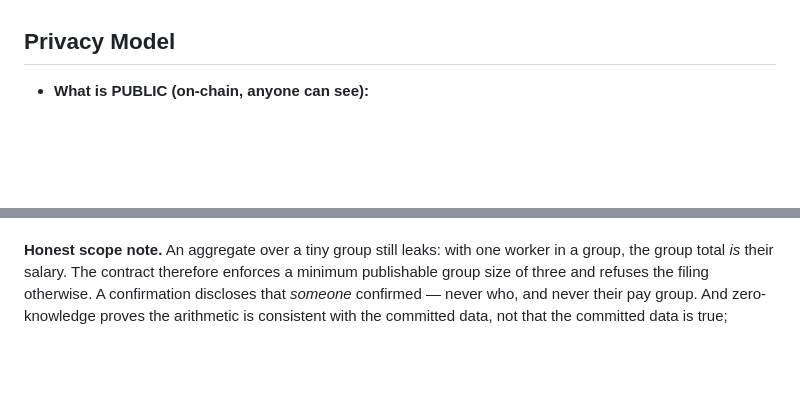
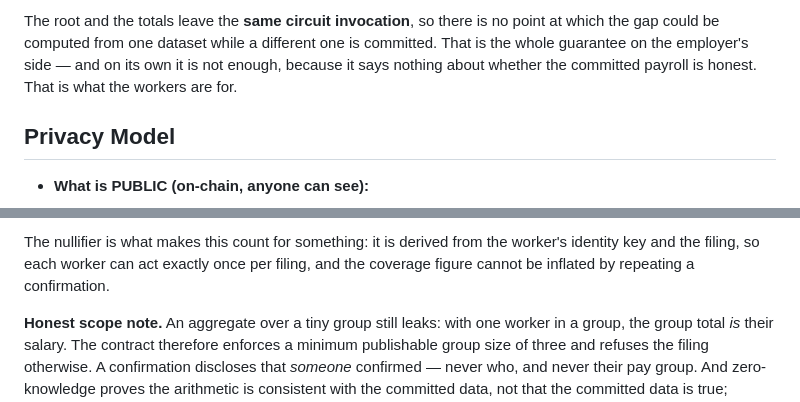
Before and after one commit to artomily/parity, a Markdown page: README.md, 2 parts joined by grey strips. Drawn GitHub-style; blank space fills up the shorter version.

```diff
--- a/README.md
+++ b/README.md
@@ -65,3 +88,8 @@ server does.
+The root and the totals leave the **same circuit invocation**, so there is no point at which the
+gap could be computed from one dataset while a different one is committed. That is the whole
+guarantee on the employer's side — and on its own it is not enough, because it says nothing
+about whether the committed payroll is honest. That is what the workers are for.
+
 ## Privacy Model
 
 - **What is PUBLIC (on-chain, anyone can see):**
@@ -90,3 +148,6 @@ server does.
+The nullifier is what makes this count for something: it is derived from the worker's identity
+key and the filing, so each worker can act exactly once per filing, and the coverage figure
+cannot be inflated by repeating a confirmation.
 
 **Honest scope note.** An aggregate over a tiny group still leaks: with one worker in a group,
 the group total *is* their salary. The contract therefore enforces a minimum publishable group
```
Also changed, not shown: other parts of README.md (+53 -0 lines).
